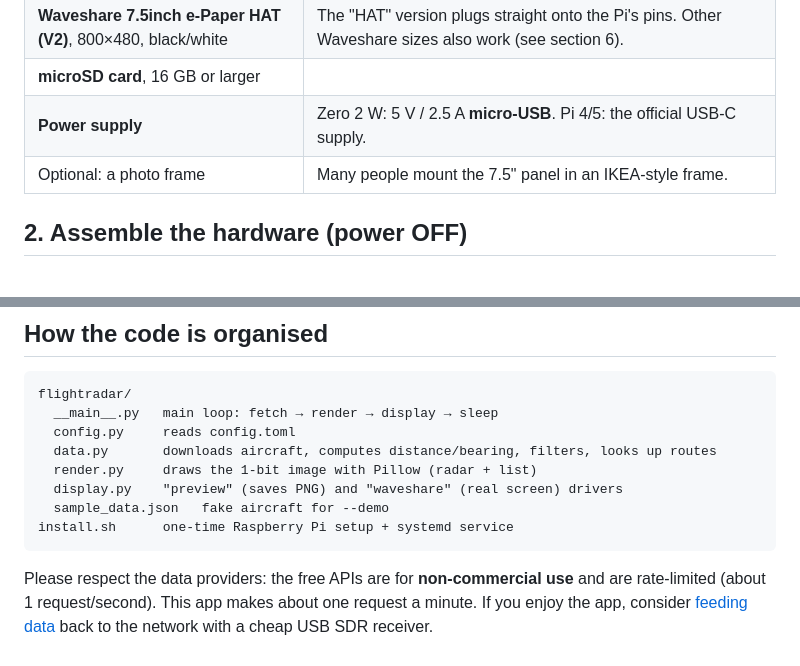
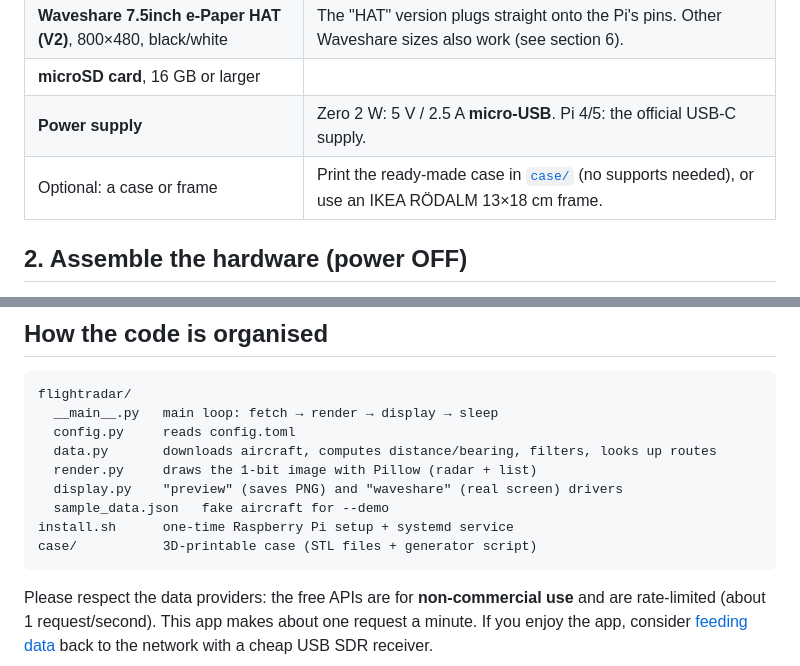
Before and after one commit to phasta352/flight-radar, a Markdown page: README.md, 2 parts joined by grey strips. Rendered like a GitHub page.

````diff
--- a/README.md
+++ b/README.md
@@ -22,7 +22,7 @@ Flight data comes from free community ADS-B networks ([airplanes.live](https://a
 | **Waveshare 7.5inch e-Paper HAT (V2)**, 800×480, black/white | The "HAT" version plugs straight onto the Pi's pins. Other Waveshare sizes also work (see section 6). |
 | **microSD card**, 16 GB or larger | |
 | **Power supply** | Zero 2 W: 5 V / 2.5 A **micro-USB**. Pi 4/5: the official USB-C supply. |
-| Optional: a photo frame | Many people mount the 7.5" panel in an IKEA-style frame. |
+| Optional: a case or frame | Print the ready-made case in [`case/`](case/) (no supports needed), or use an IKEA RÖDALM 13×18 cm frame. |
 
 ## 2. Assemble the hardware (power OFF)
 
@@ -131,6 +131,7 @@ flightradar/
   display.py    "preview" (saves PNG) and "waveshare" (real screen) drivers
   sample_data.json   fake aircraft for --demo
 install.sh      one-time Raspberry Pi setup + systemd service
+case/           3D-printable case (STL files + generator script)
 ```
 
 Please respect the data providers: the free APIs are for **non-commercial use** and are rate-limited (about 1 request/second). This app makes about one request a minute. If you enjoy the app, consider [feeding data](https://airplanes.live) back to the network with a cheap USB SDR receiver.
````
Also changed, not shown: case/README.md (added, +53 -0 lines), case/preview.png (added), 3 other files.
